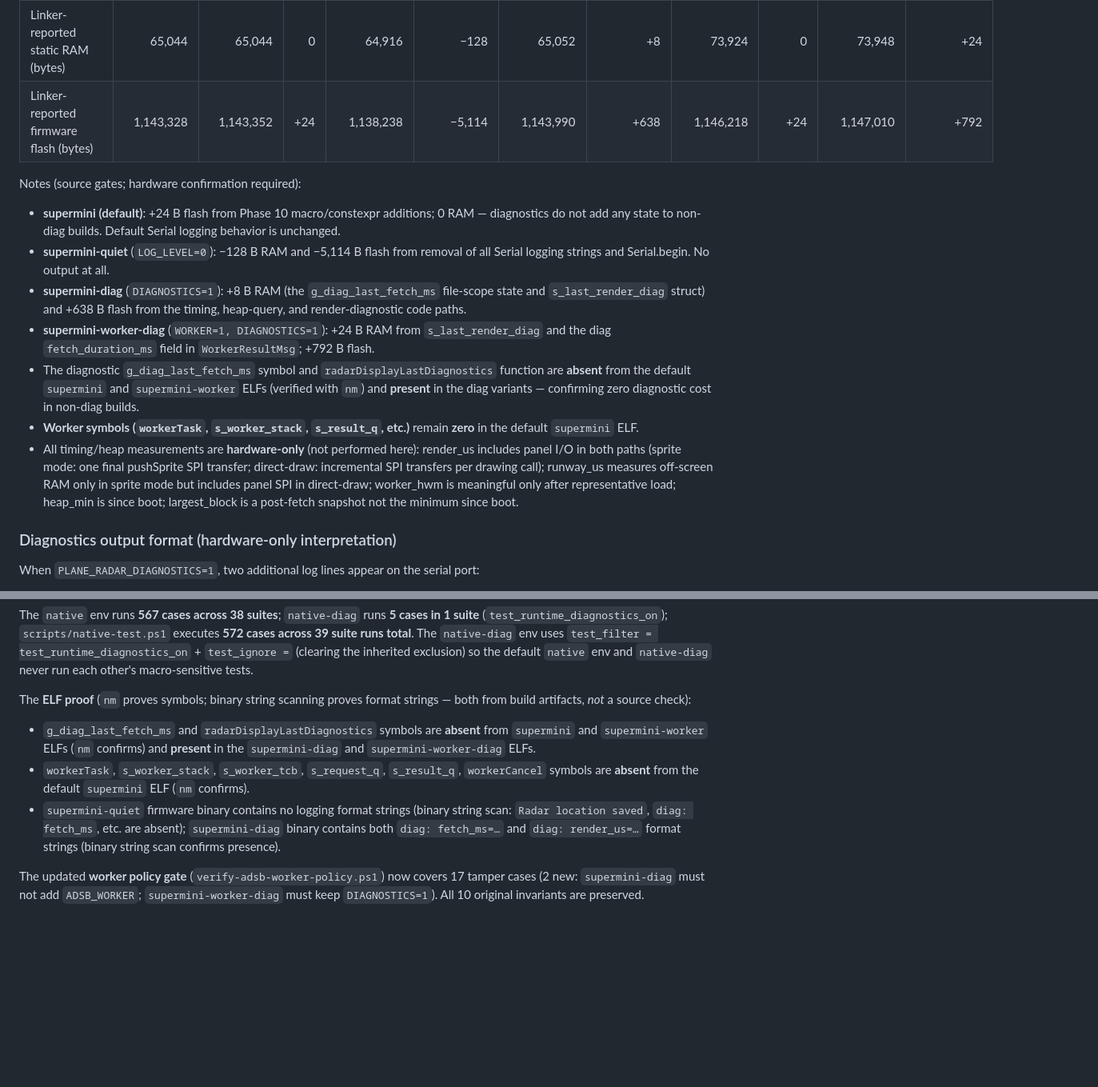
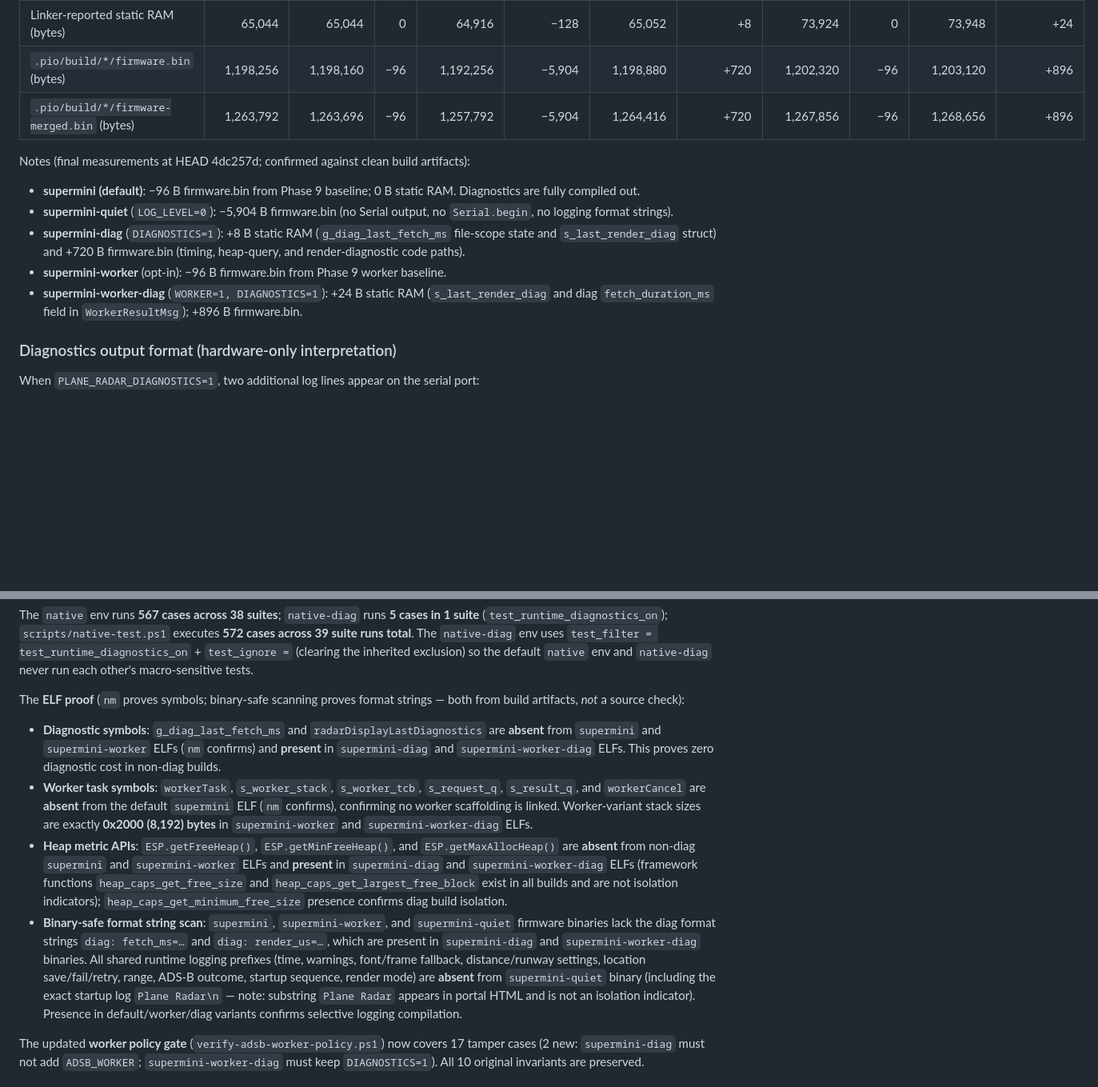
Before and after one commit to u64a/esp32-plane-radar-u64, a Markdown page: README.md, 2 parts joined by grey strips. Shown at 80% size. Rendered like a GitHub page; blank space fills up the shorter version.

Commit message:
Phase 10 final resource and binary proof documentation
Update README.md Phase 10 memory/resource table with final clean-build measurements at HEAD 4dc257d:
- Add firmware.bin and firmware-merged.bin image rows (replace linker-reported flash)
- Final supermini: RAM 65,044, firmware.bin 1,198,160 (−96 vs Phase 9), firmware-merged.bin 1,263,696
- supermini-quiet: RAM 64,916 (−128), firmware.bin 1,192,256 (−5,904), firmware-merged.bin 1,257,792
- supermini-diag: RAM 65,052 (+8), firmware.bin 1,198,880 (+720), firmware-merged.bin 1,264,416
- supermini-worker: RAM 73,924, firmware.bin 1,202,224 (−96 vs Phase 9), firmware-merged.bin 1,267,760
- supermini-worker-diag: RAM 73,948 (+24), firmware.bin 1,203,120 (+896), firmware-merged.bin 1,268,656

Update binary proof section with precise nm and binary-safe scanning documentation:
- Diagnostic symbols (g_diag_last_fetch_ms, radarDisplayLastDiagnostics) absent in supermini/supermini-worker, present in diag variants
- Worker symbols (workerTask, s_worker_stack, s_worker_tcb, s_request_q, s_result_q, workerCancel) absent from default supermini
- Worker stack sizes exactly 0x2000/8192 bytes in worker variants
- Heap metric APIs (getFreeHeap, getMinFreeHeap, getMaxAllocHeap) absent in non-diag, present in diag variants
- Binary-safe format string scan: diag strings absent in supermini/supermini-worker/supermini-quiet, present in diag variants
- All shared logging prefixes absent from supermini-quiet; exact startup log 'Plane Radar\n' absent (substring in HTML not counted)

Co-authored-by: Copilot <223556219+Copilot@users.noreply.github.com>

```diff
--- a/README.md
+++ b/README.md
@@ -700,16 +700,15 @@ Measured with the same pinned clean build for all envs:
 | Build measurement | Phase 9 `supermini` | Phase 10 `supermini` | Δ vs Ph 9 | Phase 10 `supermini-quiet` | Δ vs `supermini` | Phase 10 `supermini-diag` | Δ vs `supermini` | Phase 10 `supermini-worker` | Δ vs Ph 9 worker | Phase 10 `supermini-worker-diag` | Δ vs `supermini-worker` |
 |------|------:|------:|------:|------:|------:|------:|------:|------:|------:|------:|------:|
 | Linker-reported static RAM (bytes) | 65,044 | 65,044 | 0 | 64,916 | −128 | 65,052 | +8 | 73,924 | 0 | 73,948 | +24 |
-| Linker-reported firmware flash (bytes) | 1,143,328 | 1,143,352 | +24 | 1,138,238 | −5,114 | 1,143,990 | +638 | 1,146,218 | +24 | 1,147,010 | +792 |
+| `.pio/build/*/firmware.bin` (bytes) | 1,198,256 | 1,198,160 | −96 | 1,192,256 | −5,904 | 1,198,880 | +720 | 1,202,320 | −96 | 1,203,120 | +896 |
+| `.pio/build/*/firmware-merged.bin` (bytes) | 1,263,792 | 1,263,696 | −96 | 1,257,792 | −5,904 | 1,264,416 | +720 | 1,267,856 | −96 | 1,268,656 | +896 |
 
-Notes (source gates; hardware confirmation required):
-- **supermini (default)**: +24 B flash from Phase 10 macro/constexpr additions; 0 RAM — diagnostics do not add any state to non-diag builds. Default Serial logging behavior is unchanged.
-- **supermini-quiet** (`LOG_LEVEL=0`): −128 B RAM and −5,114 B flash from removal of all Serial logging strings and Serial.begin. No output at all.
-- **supermini-diag** (`DIAGNOSTICS=1`): +8 B RAM (the `g_diag_last_fetch_ms` file-scope state and `s_last_render_diag` struct) and +638 B flash from the timing, heap-query, and render-diagnostic code paths.
-- **supermini-worker-diag** (`WORKER=1, DIAGNOSTICS=1`): +24 B RAM from `s_last_render_diag` and the diag `fetch_duration_ms` field in `WorkerResultMsg`; +792 B flash.
-- The diagnostic `g_diag_last_fetch_ms` symbol and `radarDisplayLastDiagnostics` function are **absent** from the default `supermini` and `supermini-worker` ELFs (verified with `nm`) and **present** in the diag variants — confirming zero diagnostic cost in non-diag builds.
-- **Worker symbols (`workerTask`, `s_worker_stack`, `s_result_q`, etc.)** remain **zero** in the default `supermini` ELF.
-- All timing/heap measurements are **hardware-only** (not performed here): render_us includes panel I/O in both paths (sprite mode: one final pushSprite SPI transfer; direct-draw: incremental SPI transfers per drawing call); runway_us measures off-screen RAM only in sprite mode but includes panel SPI in direct-draw; worker_hwm is meaningful only after representative load; heap_min is since boot; largest_block is a post-fetch snapshot not the minimum since boot.
+Notes (final measurements at HEAD 4dc257d; confirmed against clean build artifacts):
+- **supermini (default)**: −96 B firmware.bin from Phase 9 baseline; 0 B static RAM. Diagnostics are fully compiled out.
+- **supermini-quiet** (`LOG_LEVEL=0`): −5,904 B firmware.bin (no Serial output, no `Serial.begin`, no logging format strings).
+- **supermini-diag** (`DIAGNOSTICS=1`): +8 B static RAM (`g_diag_last_fetch_ms` file-scope state and `s_last_render_diag` struct) and +720 B firmware.bin (timing, heap-query, and render-diagnostic code paths).
+- **supermini-worker** (opt-in): −96 B firmware.bin from Phase 9 worker baseline.
+- **supermini-worker-diag** (`WORKER=1, DIAGNOSTICS=1`): +24 B static RAM (`s_last_render_diag` and diag `fetch_duration_ms` field in `WorkerResultMsg`); +896 B firmware.bin.
 
 ### Diagnostics output format (hardware-only interpretation)
 
@@ -798,10 +797,11 @@ Two new native test suites are added:
 
 The `native` env runs **567 cases across 38 suites**; `native-diag` runs **5 cases in 1 suite** (`test_runtime_diagnostics_on`); `scripts/native-test.ps1` executes **572 cases across 39 suite runs total**. The `native-diag` env uses `test_filter = test_runtime_diagnostics_on` + `test_ignore =` (clearing the inherited exclusion) so the default `native` env and `native-diag` never run each other's macro-sensitive tests.
 
-The **ELF proof** (`nm` proves symbols; binary string scanning proves format strings — both from build artifacts, *not* a source check):
-- `g_diag_last_fetch_ms` and `radarDisplayLastDiagnostics` symbols are **absent** from `supermini` and `supermini-worker` ELFs (`nm` confirms) and **present** in the `supermini-diag` and `supermini-worker-diag` ELFs.
-- `workerTask`, `s_worker_stack`, `s_worker_tcb`, `s_request_q`, `s_result_q`, `workerCancel` symbols are **absent** from the default `supermini` ELF (`nm` confirms).
-- `supermini-quiet` firmware binary contains no logging format strings (binary string scan: `Radar location saved`, `diag: fetch_ms`, etc. are absent); `supermini-diag` binary contains both `diag: fetch_ms=…` and `diag: render_us=…` format strings (binary string scan confirms presence).
+The **ELF proof** (`nm` proves symbols; binary-safe scanning proves format strings — both from build artifacts, *not* a source check):
+- **Diagnostic symbols**: `g_diag_last_fetch_ms` and `radarDisplayLastDiagnostics` are **absent** from `supermini` and `supermini-worker` ELFs (`nm` confirms) and **present** in `supermini-diag` and `supermini-worker-diag` ELFs. This proves zero diagnostic cost in non-diag builds.
+- **Worker task symbols**: `workerTask`, `s_worker_stack`, `s_worker_tcb`, `s_request_q`, `s_result_q`, and `workerCancel` are **absent** from the default `supermini` ELF (`nm` confirms), confirming no worker scaffolding is linked. Worker-variant stack sizes are exactly **0x2000 (8,192) bytes** in `supermini-worker` and `supermini-worker-diag` ELFs.
+- **Heap metric APIs**: `ESP.getFreeHeap()`, `ESP.getMinFreeHeap()`, and `ESP.getMaxAllocHeap()` are **absent** from non-diag `supermini` and `supermini-worker` ELFs and **present** in `supermini-diag` and `supermini-worker-diag` ELFs (framework functions `heap_caps_get_free_size` and `heap_caps_get_largest_free_block` exist in all builds and are not isolation indicators); `heap_caps_get_minimum_free_size` presence confirms diag build isolation.
+- **Binary-safe format string scan**: `supermini`, `supermini-worker`, and `supermini-quiet` firmware binaries lack the diag format strings `diag: fetch_ms=…` and `diag: render_us=…`, which are present in `supermini-diag` and `supermini-worker-diag` binaries. All shared runtime logging prefixes (time, warnings, font/frame fallback, distance/runway settings, location save/fail/retry, range, ADS-B outcome, startup sequence, render mode) are **absent** from `supermini-quiet` binary (including the exact startup log `Plane Radar\n` — note: substring `Plane Radar` appears in portal HTML and is not an isolation indicator). Presence in default/worker/diag variants confirms selective logging compilation.
 
 The updated **worker policy gate** (`verify-adsb-worker-policy.ps1`) now covers 17 tamper cases (2 new: `supermini-diag` must not add `ADSB_WORKER`; `supermini-worker-diag` must keep `DIAGNOSTICS=1`). All 10 original invariants are preserved.
 
```
